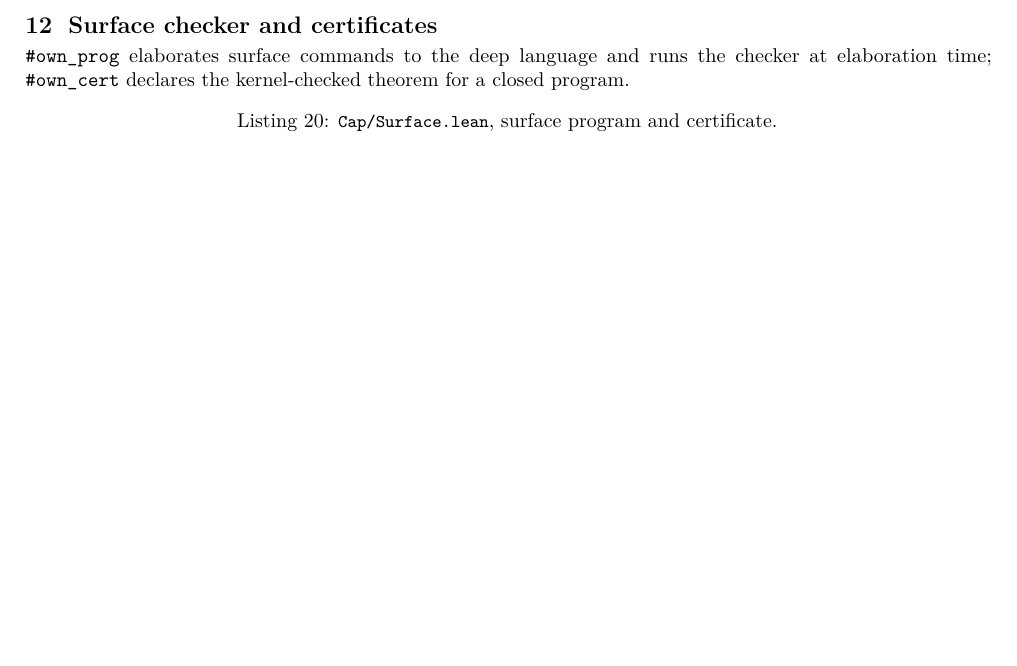
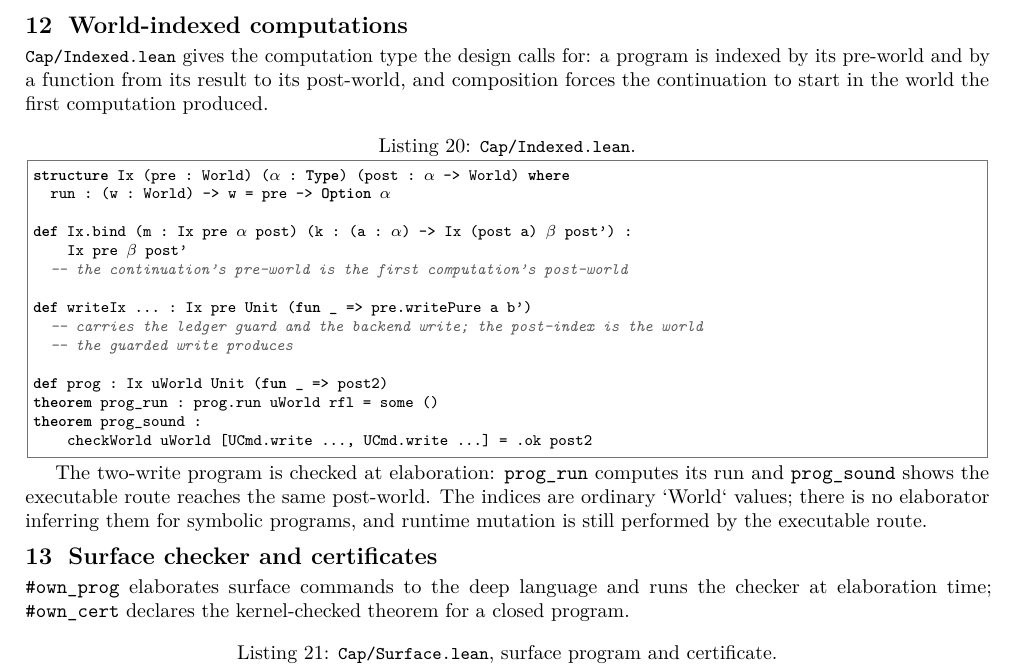
Before and after one commit to scidonia/ownership, a LaTeX document (report/capability-report.tex): part of page 6 of 8, cut at the place of the change, the shorter picture padded with empty space. Compiled offline with pdfLaTeX.

Commit message:
Add world-indexed computations with a guarded write
Ix pre alpha post runs from a world and ends in post a; ret and bind thread worlds so the continuation's pre is the first computation's post; writeIx carries the ledger guard and backend write and indexes the world it produces. prog_run computes a two-write program at elaboration, prog_sound shows checkWorld reaches the same post-world, and Backend gains a DecidableEq instance (proof-irrelevant length). Indices are ordinary World values; no hidden-index elaborator is implemented.

```diff
--- a/report/capability-report.tex
+++ b/report/capability-report.tex
@@ -445,6 +445,36 @@ Scope: writes and no-ops only. Splits, joins, loans and disposal remain in the
 owner layer and are not yet part of this language; the surface still targets the
 owner-layer checker.
 
+\section{World-indexed computations}
+
+\file{Cap/Indexed.lean} gives the computation type the design calls for: a
+program is indexed by its pre-world and by a function from its result to its
+post-world, and composition forces the continuation to start in the world the
+first computation produced.
+
+\begin{lstlisting}[caption={\file{Cap/Indexed.lean}.}]
+structure Ix (pre : World) (α : Type) (post : α -> World) where
+  run : (w : World) -> w = pre -> Option α
+
+def Ix.bind (m : Ix pre α post) (k : (a : α) -> Ix (post a) β post') :
+    Ix pre β post'
+  -- the continuation's pre-world is the first computation's post-world
+
+def writeIx ... : Ix pre Unit (fun _ => pre.writePure a b')
+  -- carries the ledger guard and the backend write; the post-index is the world
+  -- the guarded write produces
+
+def prog : Ix uWorld Unit (fun _ => post2)
+theorem prog_run : prog.run uWorld rfl = some ()
+theorem prog_sound :
+    checkWorld uWorld [UCmd.write ..., UCmd.write ...] = .ok post2
+\end{lstlisting}
+
+The two-write program is checked at elaboration: \texttt{prog\_run} computes its run and
+\texttt{prog\_sound} shows the executable route reaches the same post-world. The indices
+are ordinary `World` values; there is no elaborator inferring them for symbolic
+programs, and runtime mutation is still performed by the executable route.
+
 \section{Surface checker and certificates}
 
 \texttt{\#own\_prog} elaborates surface commands to the deep language and runs the
```
Also changed, not shown: AGENTS.md (+8 -0 lines), report/capability-report.pdf, 3 other files.
